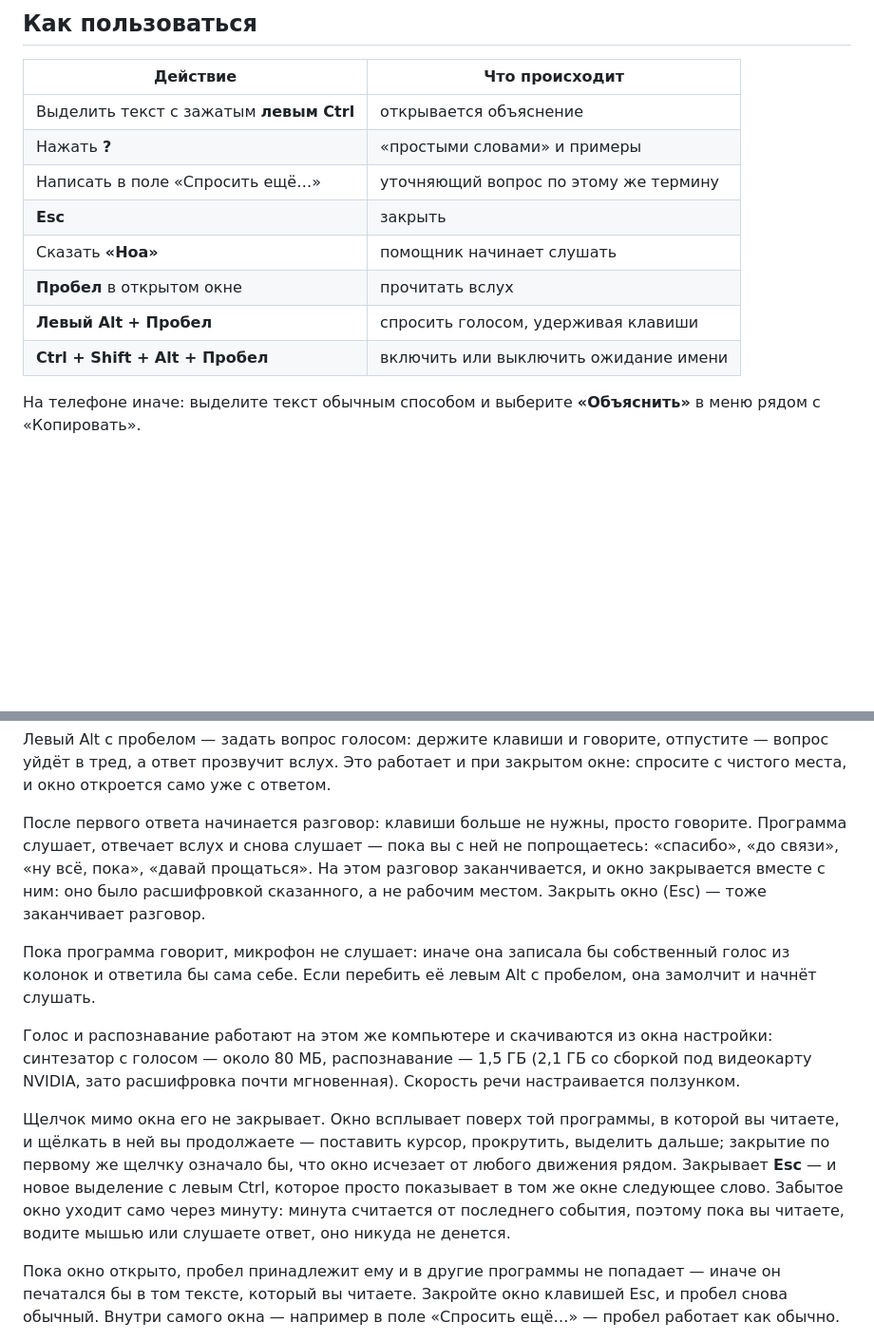
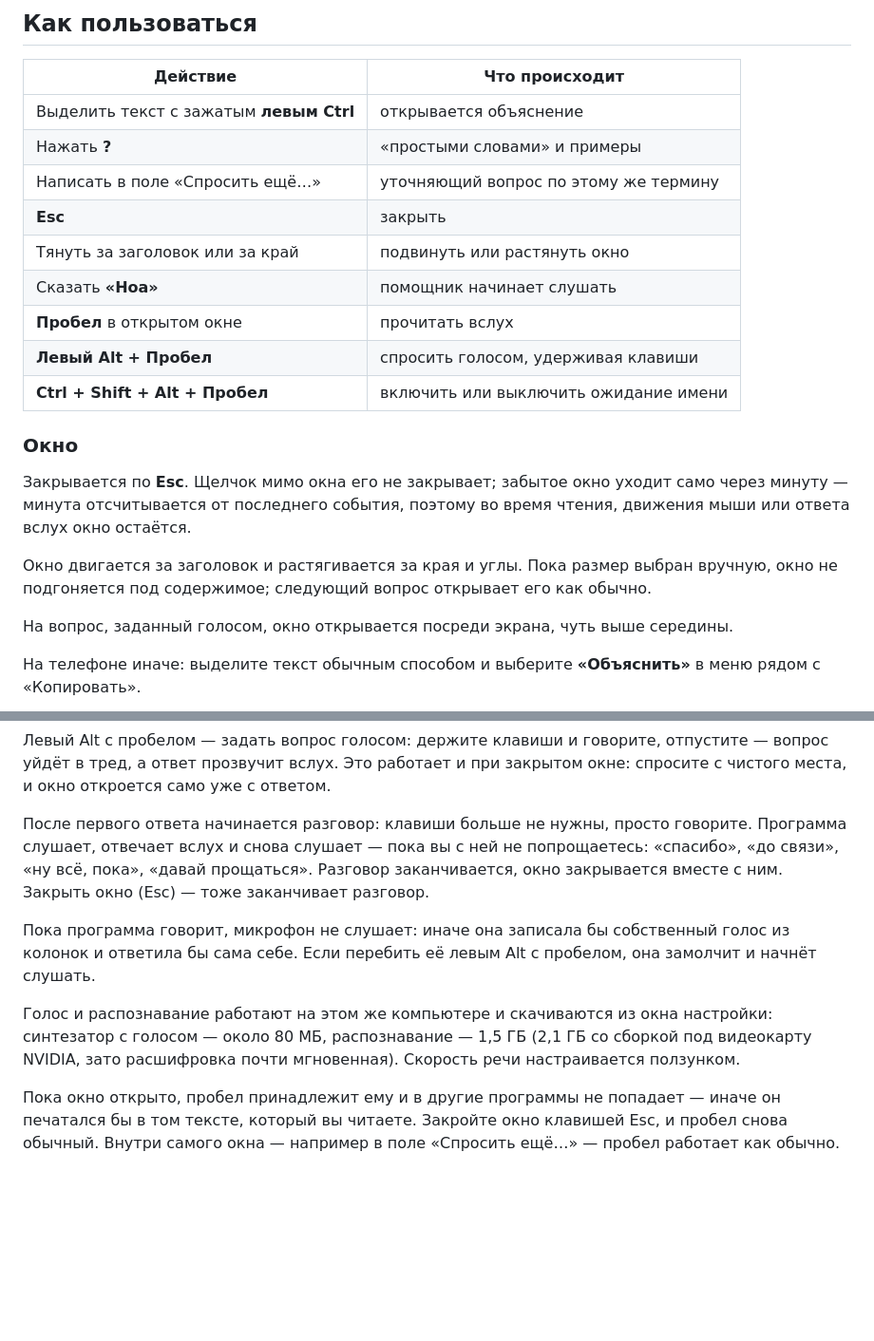
Before and after one commit to faafaafuu/asis, a Markdown page: README.md, 2 parts joined by grey strips. Shown at 95% size. GitHub-like rendering; blank space fills up the shorter version.

Commit message:
Описать поведение окна в README
Добавлены закрытие по Esc, автозакрытие через минуту без событий, перетаскивание
и растягивание, размещение голосового окна по центру экрана.

Co-Authored-By: Claude Opus 5 <noreply@anthropic.com>

```diff
--- a/README.md
+++ b/README.md
@@ -37,10 +37,23 @@
 | Нажать **?** | «простыми словами» и примеры |
 | Написать в поле «Спросить ещё…» | уточняющий вопрос по этому же термину |
 | **Esc** | закрыть |
+| Тянуть за заголовок или за край | подвинуть или растянуть окно |
 | Сказать **«Ноа»** | помощник начинает слушать |
 | **Пробел** в открытом окне | прочитать вслух |
 | **Левый Alt + Пробел** | спросить голосом, удерживая клавиши |
 | **Ctrl + Shift + Alt + Пробел** | включить или выключить ожидание имени |
+
+### Окно
+
+Закрывается по **Esc**. Щелчок мимо окна его не закрывает; забытое окно уходит
+само через минуту — минута отсчитывается от последнего события, поэтому во время
+чтения, движения мыши или ответа вслух окно остаётся.
+
+Окно двигается за заголовок и растягивается за края и углы. Пока размер выбран
+вручную, окно не подгоняется под содержимое; следующий вопрос открывает его как
+обычно.
+
+На вопрос, заданный голосом, окно открывается посреди экрана, чуть выше середины.
 
 На телефоне иначе: выделите текст обычным способом и выберите **«Объяснить»** в меню
 рядом с «Копировать».
@@ -121,9 +134,9 @@ Ollama, если та не отвечает, и заранее загружае
 
 После первого ответа начинается разговор: клавиши больше не нужны, просто
 говорите. Программа слушает, отвечает вслух и снова слушает — пока вы с ней не
-попрощаетесь: «спасибо», «до связи», «ну всё, пока», «давай прощаться». На этом
-разговор заканчивается, и окно закрывается вместе с ним: оно было расшифровкой
-сказанного, а не рабочим местом. Закрыть окно (Esc) — тоже заканчивает разговор.
+попрощаетесь: «спасибо», «до связи», «ну всё, пока», «давай прощаться». Разговор
+заканчивается, окно закрывается вместе с ним. Закрыть окно (Esc) — тоже
+заканчивает разговор.
 
 Пока программа говорит, микрофон не слушает: иначе она записала бы собственный
 голос из колонок и ответила бы сама себе. Если перебить её левым Alt с пробелом,
@@ -133,14 +146,6 @@ Ollama, если та не отвечает, и заранее загружае
 настройки: синтезатор с голосом — около 80 МБ, распознавание — 1,5 ГБ
 (2,1 ГБ со сборкой под видеокарту NVIDIA, зато расшифровка почти мгновенная).
 Скорость речи настраивается ползунком.
-
-Щелчок мимо окна его не закрывает. Окно всплывает поверх той программы, в которой
-вы читаете, и щёлкать в ней вы продолжаете — поставить курсор, прокрутить, выделить
-дальше; закрытие по первому же щелчку означало бы, что окно исчезает от любого
-движения рядом. Закрывает **Esc** — и новое выделение с левым Ctrl, которое просто
-показывает в том же окне следующее слово. Забытое окно уходит само через минуту:
-минута считается от последнего события, поэтому пока вы читаете, водите мышью или
-слушаете ответ, оно никуда не денется.
 
 Пока окно открыто, пробел принадлежит ему и в другие программы не попадает —
 иначе он печатался бы в том тексте, который вы читаете. Закройте окно клавишей
```
